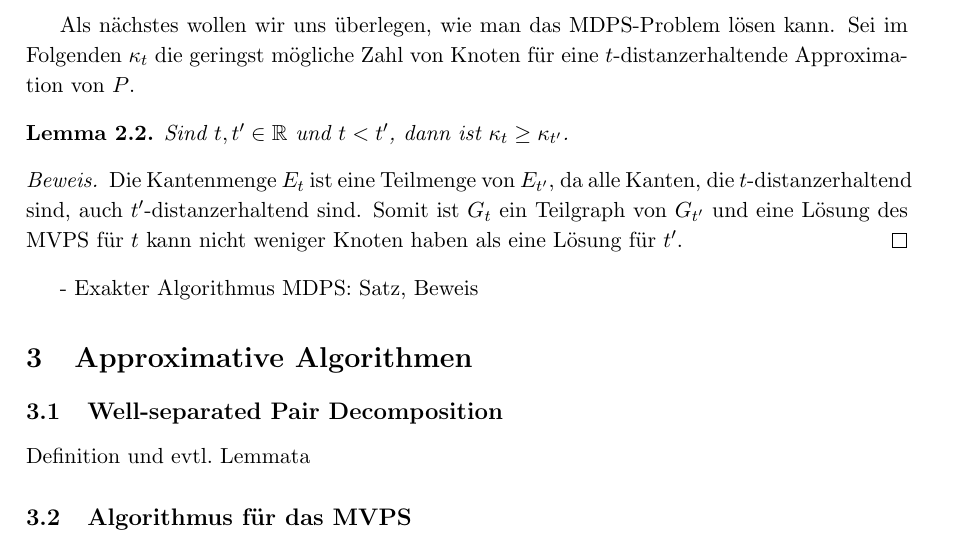
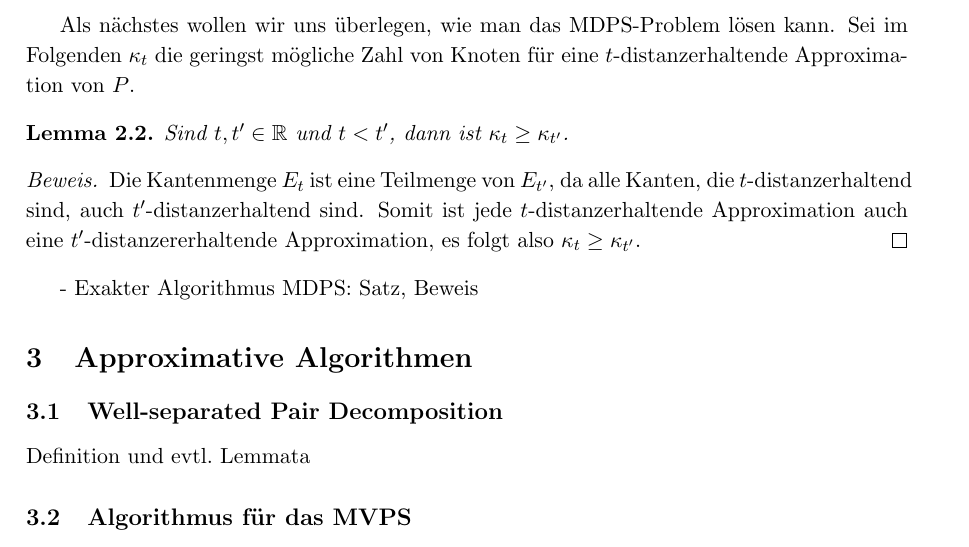
Before and after one commit to NKlug/paper-dpapp, a LaTeX paper (src/main.tex): part of page 2 of 3, cut so that both start at the same text. Compiled offline with pdfLaTeX.

Commit message:
Enhance kappa proof

```diff
--- a/src/main.tex
+++ b/src/main.tex
@@ -81,7 +81,7 @@
 		Sind $t, t' \in \R$ und $t < t'$, dann ist $\kappa_t \geq \kappa_{t'}$.
 	\end{lemma}
 	\begin{proof}
-		Die Kantenmenge $E_t$ ist eine Teilmenge von $E_{t'}$, da alle Kanten, die $t$-distanzerhaltend sind, auch $t'$-distanzerhaltend sind. Somit ist $G_t$ ein Teilgraph von $G_{t'}$ und eine Lösung des MVPS für $t$ kann nicht weniger Knoten haben als eine Lösung für $t'$.
+		Die Kantenmenge $E_t$ ist eine Teilmenge von $E_{t'}$, da alle Kanten, die $t$-distanzerhaltend sind, auch $t'$-distanzerhaltend sind. Somit ist jede $t$-distanzerhaltende Approximation auch eine $t'$-distanzererhaltende Approximation, es folgt also $\kappa_t \geq \kappa_{t'}$.
 	\end{proof}
 
 
```
